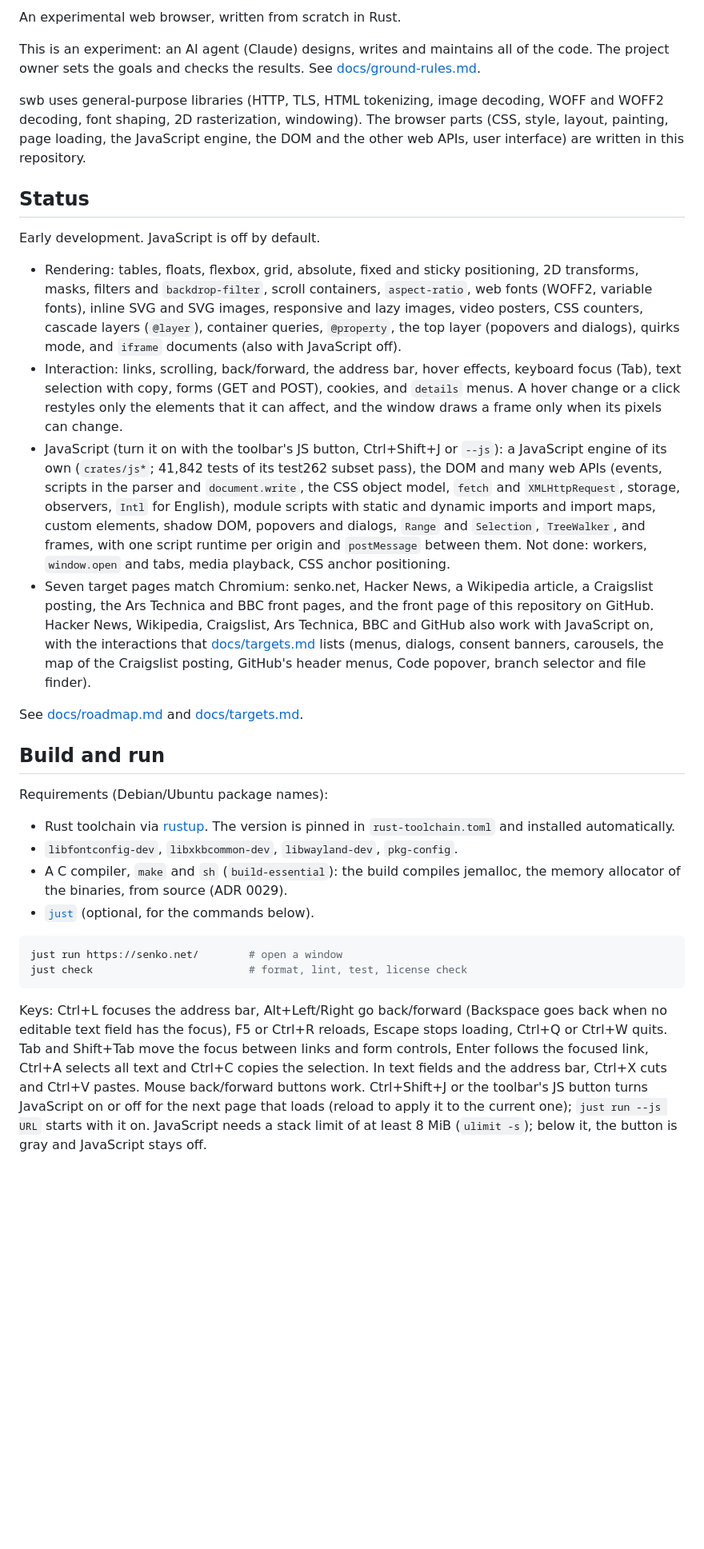
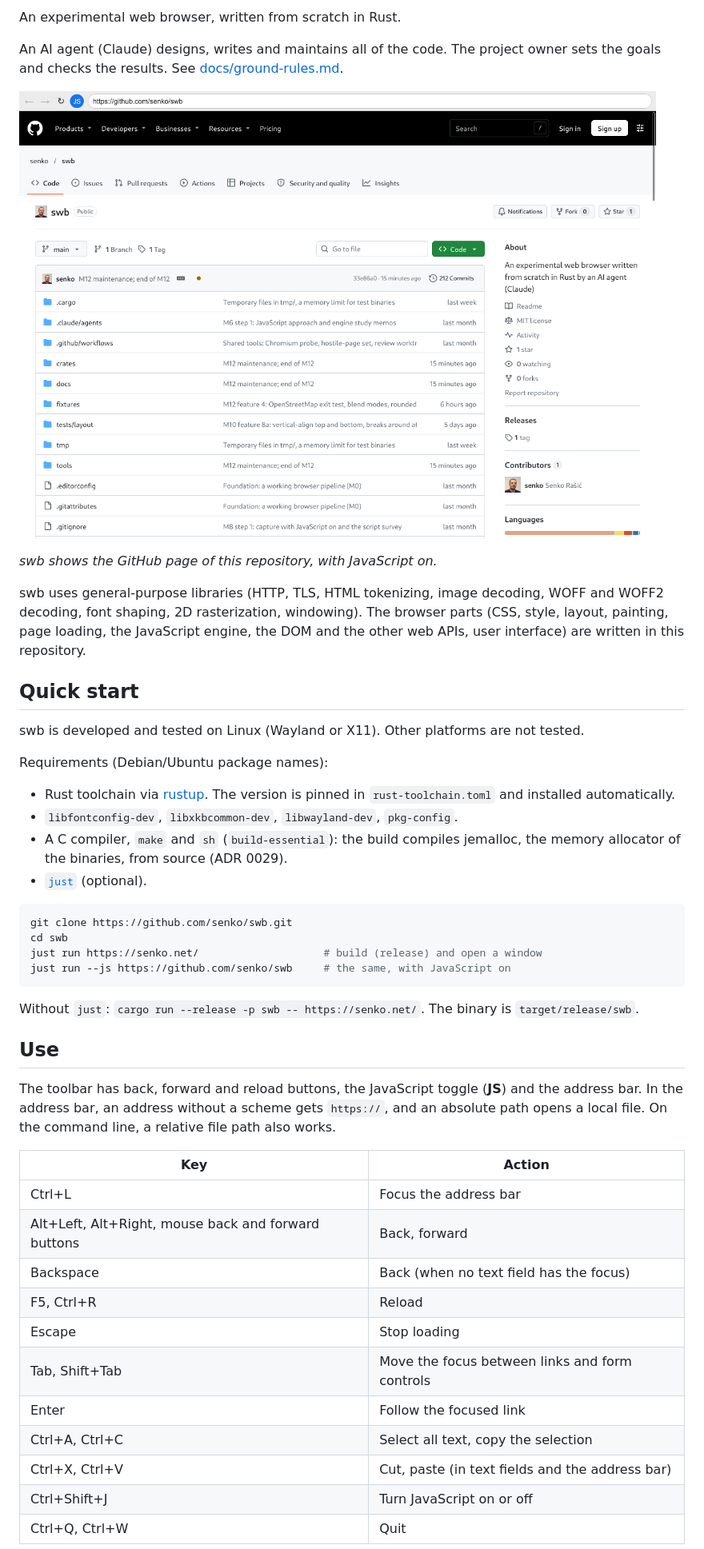
Before and after one commit to senko/swb, a Markdown page: README.md, the part around one of its changes. Shown at 80% size. GitHub-like rendering; pictures changed too: docs/images/screenshot.png (added); blank space fills up the shorter version.

Commit message:
README: screenshot, CI badge, quick start before status
The README now leads with a CI badge for main, a screenshot (swb with the
GitHub page of this repository, JavaScript on), and the quick start: the
requirements, the clone and run commands, the toolbar, a table of the
keys, the JavaScript toggle and the headless and remote-control modes.

The status section is shorter and points to docs/targets.md,
docs/roadmap.md and docs/devlog.md. It now names eight target pages
(OpenStreetMap from M12) and says that `Worker` exists but runs no script
(M12 feature 2). WebGL is added to the list of what is not done. A new
"Development" section points to `just check`, docs/testing.md and
CLAUDE.md.

The CI badge shows the real state: CI on main fails (fixed next).

````diff
--- a/README.md
+++ b/README.md
@@ -2,9 +4,13 @@
 
 An experimental web browser, written from scratch in Rust.
 
-This is an experiment: an AI agent (Claude) designs, writes and maintains all
-of the code. The project owner sets the goals and checks the results. See
+An AI agent (Claude) designs, writes and maintains all of the code. The
+project owner sets the goals and checks the results. See
 [docs/ground-rules.md](docs/ground-rules.md).
+
+![swb with the GitHub page of this repository](docs/images/screenshot.png)
+
+*swb shows the GitHub page of this repository, with JavaScript on.*
 
 swb uses general-purpose libraries (HTTP, TLS, HTML tokenizing, image
 decoding, WOFF and WOFF2 decoding, font shaping, 2D rasterization,
@@ -12,44 +18,10 @@ windowing). The browser parts (CSS, style, layout, painting, page loading,
 the JavaScript engine, the DOM and the other web APIs, user interface) are
 written in this repository.
 
-## Status
+## Quick start
 
-Early development. JavaScript is off by default.
-
-- Rendering: tables, floats, flexbox, grid, absolute, fixed and sticky
-  positioning, 2D transforms, masks, filters and `backdrop-filter`, scroll
-  containers, `aspect-ratio`, web fonts (WOFF2, variable fonts), inline SVG
-  and SVG images, responsive and lazy images, video posters, CSS counters,
-  cascade layers (`@layer`), container queries, `@property`, the top layer
-  (popovers and dialogs), quirks mode, and `iframe` documents (also with
-  JavaScript off).
-- Interaction: links, scrolling, back/forward, the address bar, hover
-  effects, keyboard focus (Tab), text selection with copy, forms (GET and
-  POST), cookies, and `details` menus. A hover change or a click restyles
-  only the elements that it can affect, and the window draws a frame only
-  when its pixels can change.
-- JavaScript (turn it on with the toolbar's JS button, Ctrl+Shift+J or
-  `--js`): a JavaScript engine of its own (`crates/js*`; 41,842 tests of
-  its test262 subset pass), the DOM and many web APIs (events, scripts in
-  the parser and `document.write`, the CSS object model, `fetch` and
-  `XMLHttpRequest`, storage, observers, `Intl` for English), module
-  scripts with static and dynamic imports and import maps, custom
-  elements, shadow DOM, popovers and dialogs, `Range` and `Selection`,
-  `TreeWalker`, and frames, with one script runtime per origin and
-  `postMessage` between them. Not done: workers, `window.open` and tabs,
-  media playback, CSS anchor positioning.
-- Seven target pages match Chromium: senko.net, Hacker News, a Wikipedia
-  article, a Craigslist posting, the Ars Technica and BBC front pages,
-  and the front page of this repository on GitHub. Hacker News,
-  Wikipedia, Craigslist, Ars Technica, BBC and GitHub also work with
-  JavaScript on, with the interactions that
-  [docs/targets.md](docs/targets.md) lists (menus, dialogs, consent
-  banners, carousels, the map of the Craigslist posting, GitHub's header
-  menus, Code popover, branch selector and file finder).
-
-See [docs/roadmap.md](docs/roadmap.md) and [docs/targets.md](docs/targets.md).
-
-## Build and run
+swb is developed and tested on Linux (Wayland or X11). Other platforms
+are not tested.
 
 Requirements (Debian/Ubuntu package names):
 
@@ -58,21 +30,36 @@ Requirements (Debian/Ubuntu package names):
 - `libfontconfig-dev`, `libxkbcommon-dev`, `libwayland-dev`, `pkg-config`.
 - A C compiler, `make` and `sh` (`build-essential`): the build compiles
   jemalloc, the memory allocator of the binaries, from source (ADR 0029).
-- [`just`](https://github.com/casey/just) (optional, for the commands below).
+- [`just`](https://github.com/casey/just) (optional).
 
 ```sh
-just run https://senko.net/        # open a window
-just check                         # format, lint, test, license check
+git clone https://github.com/senko/swb.git
+cd swb
+just run https://senko.net/                    # build (release) and open a window
+just run --js https://github.com/senko/swb     # the same, with JavaScript on
 ```
 
-Keys: Ctrl+L focuses the address bar, Alt+Left/Right go back/forward
-(Backspace goes back when no editable text field has the focus), F5 or Ctrl+R
-reloads, Escape stops loading, Ctrl+Q or Ctrl+W quits. Tab and Shift+Tab
-move the focus between links and form controls, Enter follows the focused
-link, Ctrl+A selects all text and Ctrl+C copies the selection. In text
-fields and the address bar, Ctrl+X cuts and Ctrl+V pastes. Mouse
-back/forward buttons work. Ctrl+Shift+J or the toolbar's JS button turns
-JavaScript on or off for the next page that loads (reload to apply it to
-the current one); `just run --js URL` starts with it on. JavaScript needs a
-stack limit of at least 8 MiB (`ulimit -s`); below it, the button is gray
-and JavaScript stays off.
+Without `just`: `cargo run --release -p swb -- https://senko.net/`. The
+binary is `target/release/swb`.
+
+## Use
+
+The toolbar has back, forward and reload buttons, the JavaScript toggle
+(**JS**) and the address bar. In the address bar, an address without a
+scheme gets `https://`, and an absolute path opens a local file. On the
+command line, a relative file path also works.
+
+| Key                                  | Action |
+|--------------------------------------|--------|
+| Ctrl+L                               | Focus the address bar |
+| Alt+Left, Alt+Right, mouse back and forward buttons | Back, forward |
+| Backspace                            | Back (when no text field has the focus) |
+| F5, Ctrl+R                           | Reload |
+| Escape                               | Stop loading |
+| Tab, Shift+Tab                       | Move the focus between links and form controls |
+| Enter                                | Follow the focused link |
+| Ctrl+A, Ctrl+C                       | Select all text, copy the selection |
+| Ctrl+X, Ctrl+V                       | Cut, paste (in text fields and the address bar) |
+| Ctrl+Shift+J                         | Turn JavaScript on or off |
+| Ctrl+Q, Ctrl+W                       | Quit |
+
````
Also changed, not shown: other parts of README.md (+41 -4 lines).
